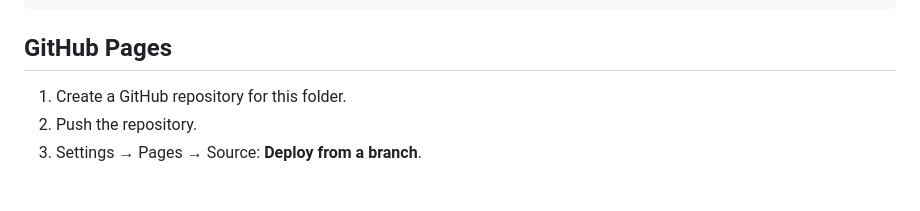
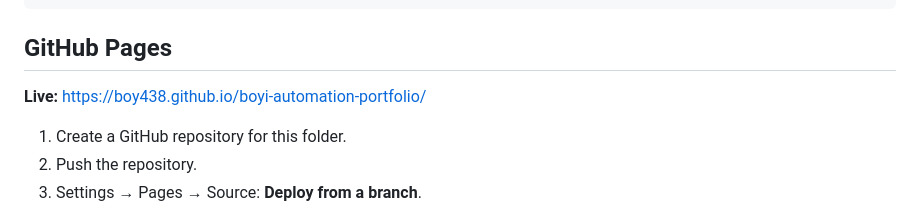
Before and after one commit to Boy438/boyi-automation-portfolio, a Markdown page: README.md, the part around the change. Rendered like a GitHub page; blank space fills up the shorter version.

````diff
--- a/README.md
+++ b/README.md
@@ -29,6 +29,8 @@ scripts/build_hub.py          regenerates the hub pages and profile PDF
 ```
 
 ## GitHub Pages
+
+**Live:** https://boy438.github.io/boyi-automation-portfolio/
 
 1. Create a GitHub repository for this folder.
 2. Push the repository.
````
Also changed, not shown: docs/upload-pack/master-upload-checklist.md (+16 -14 lines).
